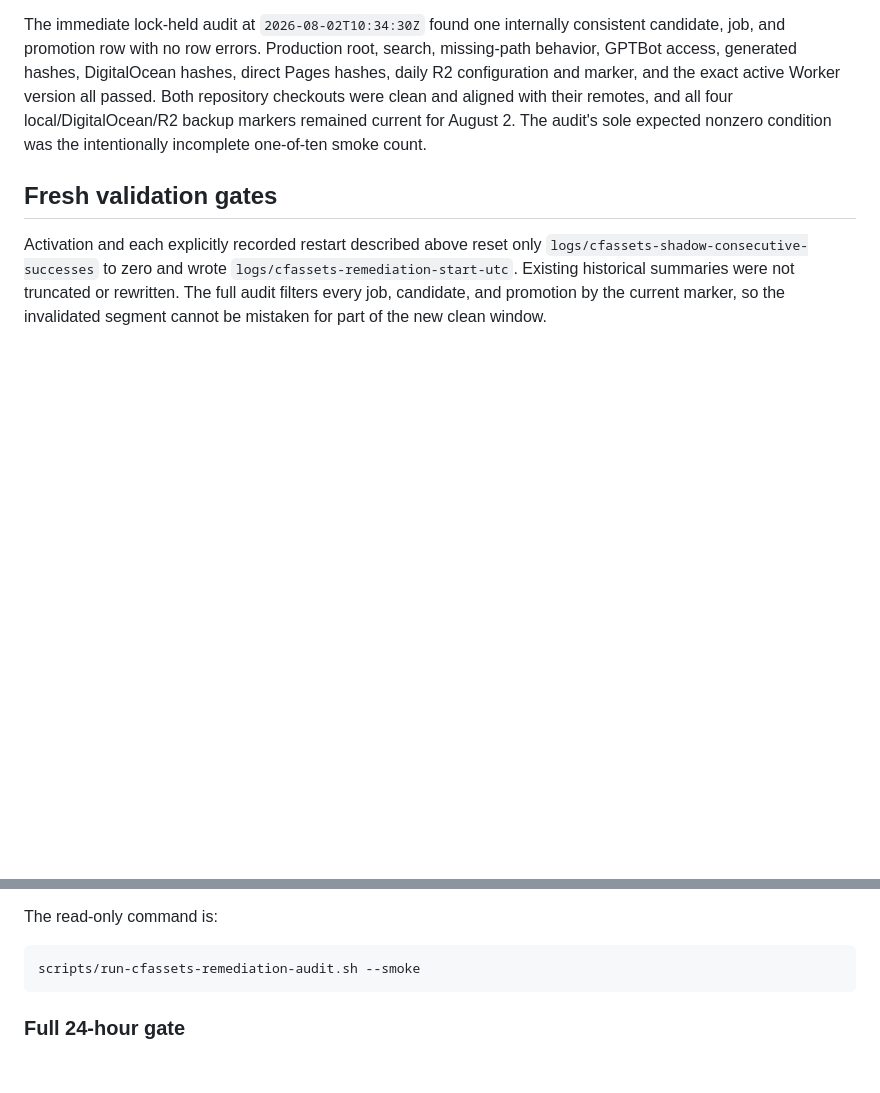
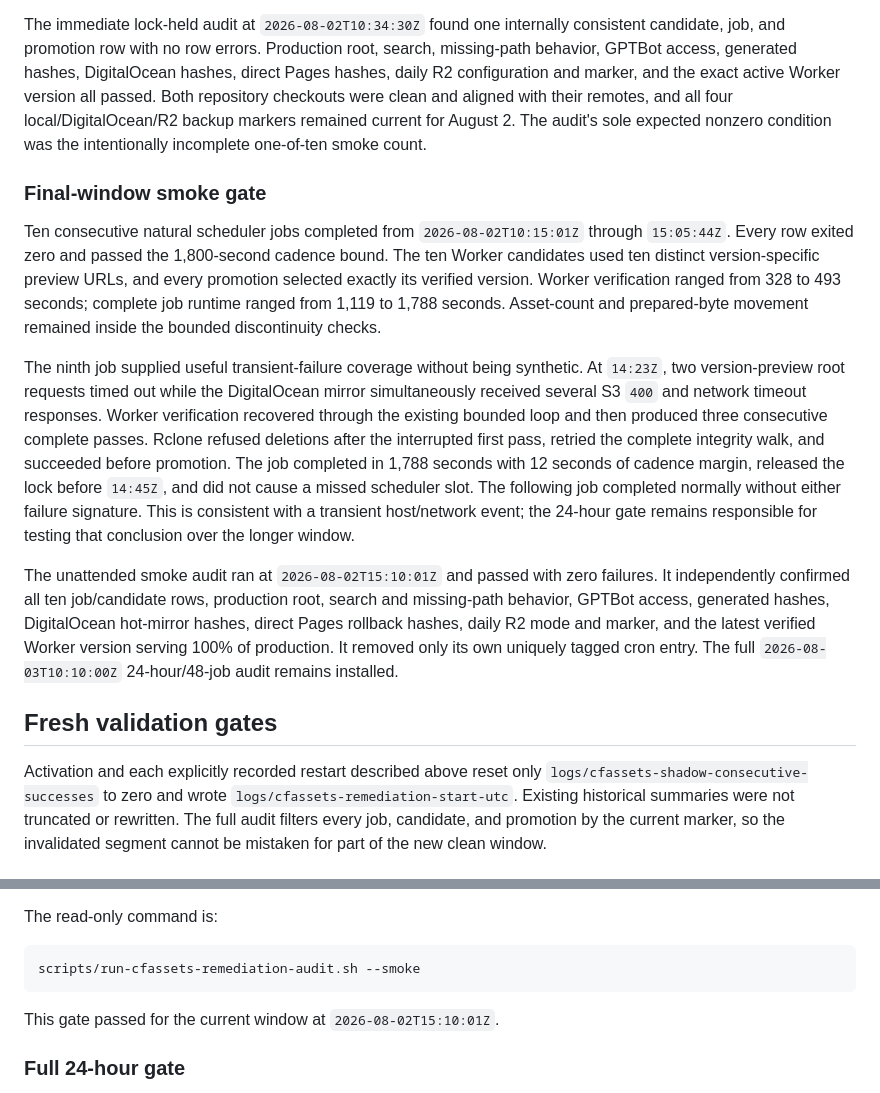
Before and after one commit to 1aeo/allium-deploy, a Markdown page: docs/WORKERS_STATIC_ASSETS_RELIABILITY_REMEDIATION.md, 2 parts joined by grey strips. Rendered like a GitHub page; blank space fills up the shorter version.

Commit message:
docs: record final remediation smoke gate

````diff
--- a/docs/WORKERS_STATIC_ASSETS_RELIABILITY_REMEDIATION.md
+++ b/docs/WORKERS_STATIC_ASSETS_RELIABILITY_REMEDIATION.md
@@ -627,6 +627,37 @@ clean and aligned with their remotes, and all four local/DigitalOcean/R2
 backup markers remained current for August 2. The audit's sole expected
 nonzero condition was the intentionally incomplete one-of-ten smoke count.
 
+### Final-window smoke gate
+
+Ten consecutive natural scheduler jobs completed from
+`2026-08-02T10:15:01Z` through `15:05:44Z`. Every row exited zero and passed
+the 1,800-second cadence bound. The ten Worker candidates used ten distinct
+version-specific preview URLs, and every promotion selected exactly its
+verified version. Worker verification ranged from 328 to 493 seconds; complete
+job runtime ranged from 1,119 to 1,788 seconds. Asset-count and prepared-byte
+movement remained inside the bounded discontinuity checks.
+
+The ninth job supplied useful transient-failure coverage without being
+synthetic. At `14:23Z`, two version-preview root requests timed out while the
+DigitalOcean mirror simultaneously received several S3 `400` and network
+timeout responses. Worker verification recovered through the existing bounded
+loop and then produced three consecutive complete passes. Rclone refused
+deletions after the interrupted first pass, retried the complete integrity
+walk, and succeeded before promotion. The job completed in 1,788 seconds with
+12 seconds of cadence margin, released the lock before `14:45Z`, and did not
+cause a missed scheduler slot. The following job completed normally without
+either failure signature. This is consistent with a transient host/network
+event; the 24-hour gate remains responsible for testing that conclusion over
+the longer window.
+
+The unattended smoke audit ran at `2026-08-02T15:10:01Z` and passed with zero
+failures. It independently confirmed all ten job/candidate rows, production
+root, search and missing-path behavior, GPTBot access, generated hashes,
+DigitalOcean hot-mirror hashes, direct Pages rollback hashes, daily R2 mode
+and marker, and the latest verified Worker version serving 100% of production.
+It removed only its own uniquely tagged cron entry. The full
+`2026-08-03T10:10:00Z` 24-hour/48-job audit remains installed.
+
 ## Fresh validation gates
 
 Activation and each explicitly recorded restart described above reset only
@@ -653,6 +684,8 @@ The read-only command is:
 ```bash
 scripts/run-cfassets-remediation-audit.sh --smoke
 ```
+
+This gate passed for the current window at `2026-08-02T15:10:01Z`.
 
 ### Full 24-hour gate
 
````
Also changed, not shown: docs/WORKERS_STATIC_ASSETS_MIGRATION_PLAN.md (+5 -3 lines), docs/WORKERS_STATIC_ASSETS_STAGE6_READINESS.md (+10 -0 lines).
